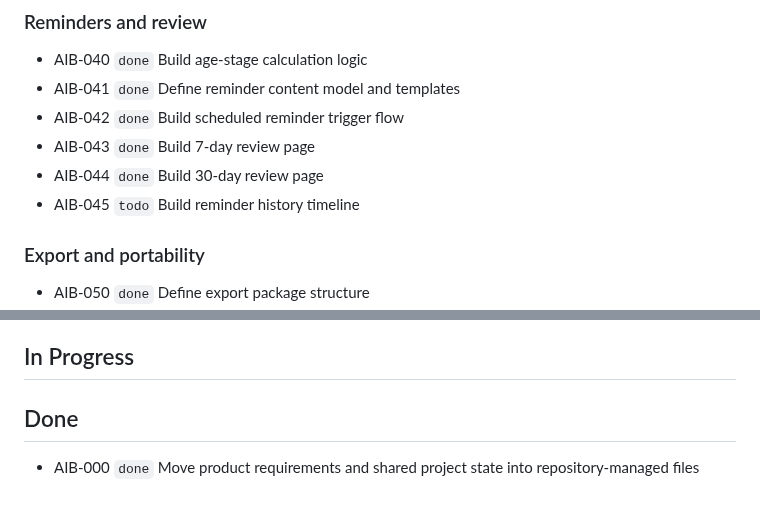
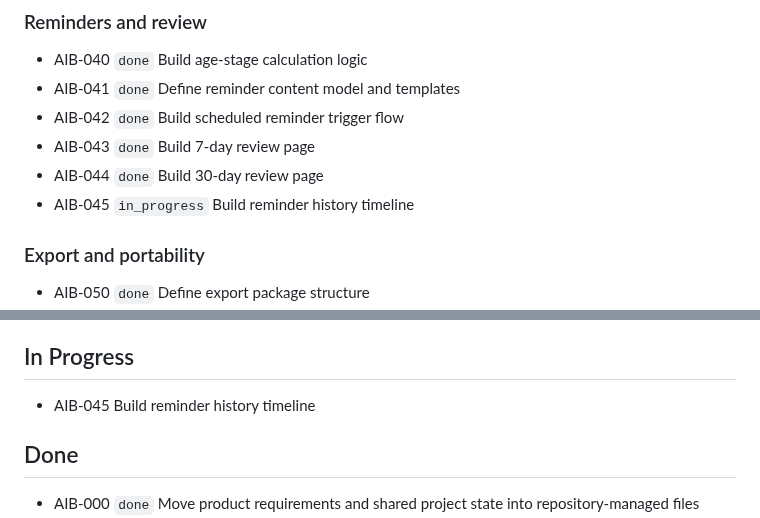
Before and after one commit to tensorcopy/aibaby, a Markdown page: tasks/current.md, 2 parts joined by grey strips. Drawn GitHub-style.

Commit message:
chore(AIB-045): claim reminder history timeline (#172)

```diff
--- a/tasks/current.md
+++ b/tasks/current.md
@@ -40,7 +40,7 @@ This file is the lightweight shared backlog for human and agent coordination.
 - AIB-042 `done` Build scheduled reminder trigger flow
 - AIB-043 `done` Build 7-day review page
 - AIB-044 `done` Build 30-day review page
-- AIB-045 `todo` Build reminder history timeline
+- AIB-045 `in_progress` Build reminder history timeline
 
 ### Export and portability
 - AIB-050 `done` Define export package structure
@@ -55,6 +55,8 @@ This file is the lightweight shared backlog for human and agent coordination.
 - AIB-059 `done` Define the end-to-end MVP UX blueprint across chat, profile, timeline, summaries, reminders, and review flows before feature implementation
 
 ## In Progress
+
+- AIB-045 Build reminder history timeline
 ## Done
 
 - AIB-000 `done` Move product requirements and shared project state into repository-managed files
```
